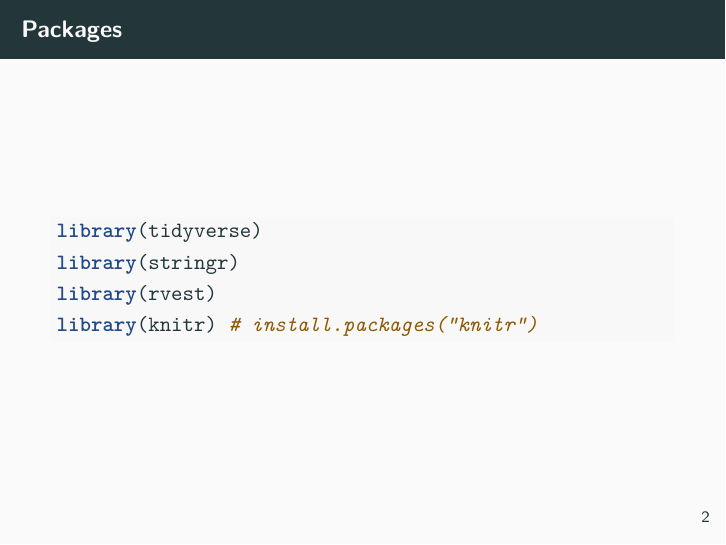
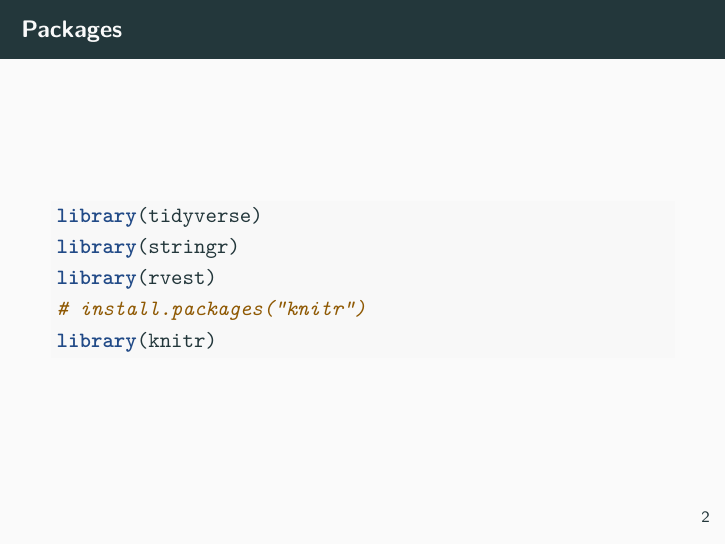
Before and after one commit to mhaber/HertieDataScience, an R Markdown document (slides/week10/lecture10.Rmd): page 3 of 62. Rendered offline with R 4.5, knitr and Pandoc, then LaTeX, with nearby package versions; some code elsewhere in the file could not run offline.

Commit message:
For a tiny improvement

````diff
--- a/slides/week10/lecture10.Rmd
+++ b/slides/week10/lecture10.Rmd
@@ -25,7 +25,8 @@ bibliography:
 library(tidyverse)
 library(stringr)
 library(rvest)
-library(knitr) # install.packages("knitr")
+# install.packages("knitr")
+library(knitr)
 ```
 
 # Last week's homework
````
